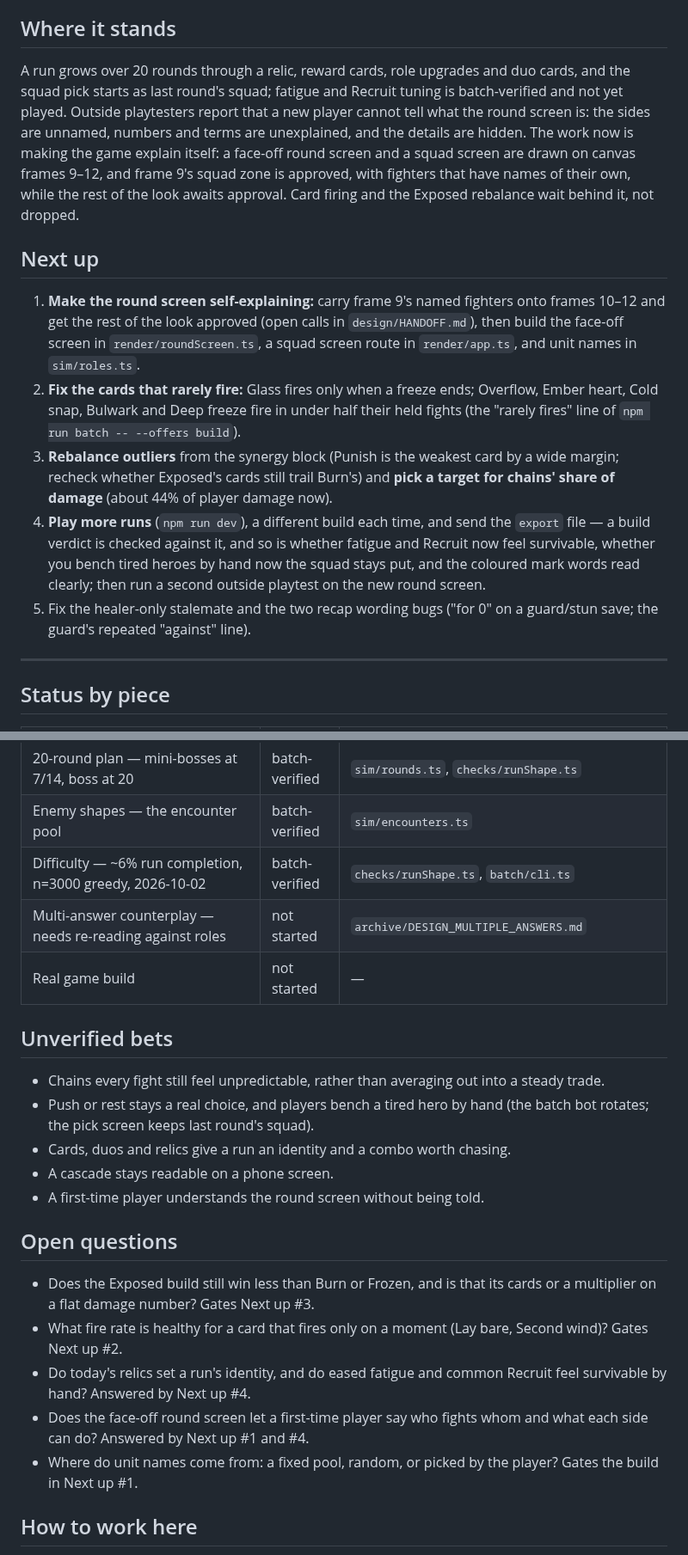
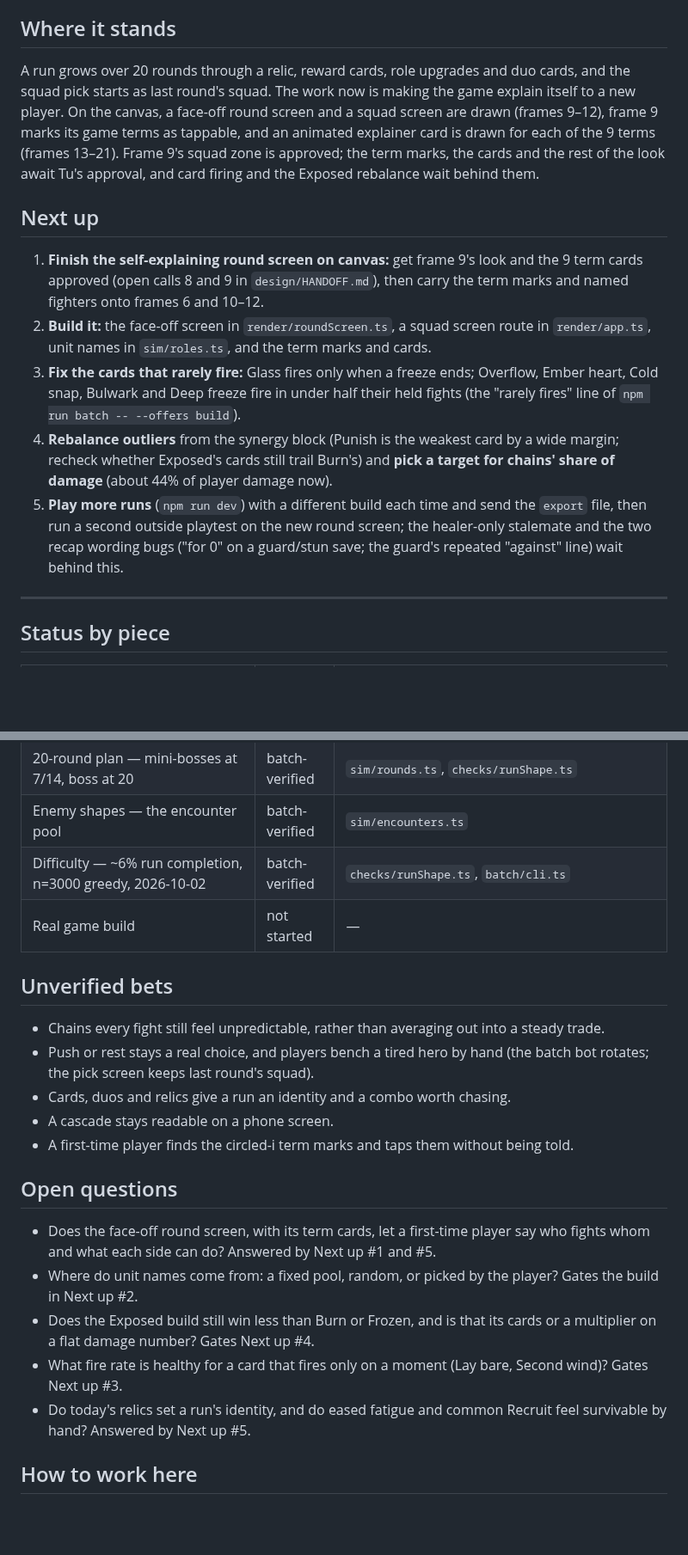
Before and after one commit to tbpz/casual_autobattler, a Markdown page: STATE.md, 2 parts joined by grey strips. Shown at 86% size. Rendered like a GitHub page; blank space fills up the shorter version.

```diff
--- a/STATE.md
+++ b/STATE.md
@@ -22,15 +22,15 @@ A **casual mobile roguelike autobattler**, single-player PvE (hypothesis, not se
 
 ## Where it stands
 
-A run grows over 20 rounds through a relic, reward cards, role upgrades and duo cards, and the squad pick starts as last round's squad; fatigue and Recruit tuning is batch-verified and not yet played. Outside playtesters report that a new player cannot tell what the round screen is: the sides are unnamed, numbers and terms are unexplained, and the details are hidden. The work now is making the game explain itself: a face-off round screen and a squad screen are drawn on canvas frames 9–12, and frame 9's squad zone is approved, with fighters that have names of their own, while the rest of the look awaits approval. Card firing and the Exposed rebalance wait behind it, not dropped.
+A run grows over 20 rounds through a relic, reward cards, role upgrades and duo cards, and the squad pick starts as last round's squad. The work now is making the game explain itself to a new player. On the canvas, a face-off round screen and a squad screen are drawn (frames 9–12), frame 9 marks its game terms as tappable, and an animated explainer card is drawn for each of the 9 terms (frames 13–21). Frame 9's squad zone is approved; the term marks, the cards and the rest of the look await Tu's approval, and card firing and the Exposed rebalance wait behind them.
 
 ## Next up
 
-1. **Make the round screen self-explaining:** carry frame 9's named fighters onto frames 10–12 and get the rest of the look approved (open calls in `design/HANDOFF.md`), then build the face-off screen in `render/roundScreen.ts`, a squad screen route in `render/app.ts`, and unit names in `sim/roles.ts`.
-2. **Fix the cards that rarely fire:** Glass fires only when a freeze ends; Overflow, Ember heart, Cold snap, Bulwark and Deep freeze fire in under half their held fights (the "rarely fires" line of `npm run batch -- --offers build`).
-3. **Rebalance outliers** from the synergy block (Punish is the weakest card by a wide margin; recheck whether Exposed's cards still trail Burn's) and **pick a target for chains' share of damage** (about 44% of player damage now).
-4. **Play more runs** (`npm run dev`), a different build each time, and send the `export` file — a build verdict is checked against it, and so is whether fatigue and Recruit now feel survivable, whether you bench tired heroes by hand now the squad stays put, and the coloured mark words read clearly; then run a second outside playtest on the new round screen.
-5. Fix the healer-only stalemate and the two recap wording bugs ("for 0" on a guard/stun save; the guard's repeated "against" line).
+1. **Finish the self-explaining round screen on canvas:** get frame 9's look and the 9 term cards approved (open calls 8 and 9 in `design/HANDOFF.md`), then carry the term marks and named fighters onto frames 6 and 10–12.
+2. **Build it:** the face-off screen in `render/roundScreen.ts`, a squad screen route in `render/app.ts`, unit names in `sim/roles.ts`, and the term marks and cards.
+3. **Fix the cards that rarely fire:** Glass fires only when a freeze ends; Overflow, Ember heart, Cold snap, Bulwark and Deep freeze fire in under half their held fights (the "rarely fires" line of `npm run batch -- --offers build`).
+4. **Rebalance outliers** from the synergy block (Punish is the weakest card by a wide margin; recheck whether Exposed's cards still trail Burn's) and **pick a target for chains' share of damage** (about 44% of player damage now).
+5. **Play more runs** (`npm run dev`) with a different build each time and send the `export` file, then run a second outside playtest on the new round screen; the healer-only stalemate and the two recap wording bugs ("for 0" on a guard/stun save; the guard's repeated "against" line) wait behind this.
 
 ---
 
@@ -63,7 +64,6 @@ A run grows over 20 rounds through a relic, reward cards, role upgrades and duo
 | 20-round plan — mini-bosses at 7/14, boss at 20 | batch-verified | `sim/rounds.ts`, `checks/runShape.ts` |
 | Enemy shapes — the encounter pool | batch-verified | `sim/encounters.ts` |
 | Difficulty — ~6% run completion, n=3000 greedy, 2026-10-02 | batch-verified | `checks/runShape.ts`, `batch/cli.ts` |
-| Multi-answer counterplay — needs re-reading against roles | not started | `archive/DESIGN_MULTIPLE_ANSWERS.md` |
 | Real game build | not started | — |
 
 ## Unverified bets
@@ -72,15 +72,15 @@ A run grows over 20 rounds through a relic, reward cards, role upgrades and duo
 - Push or rest stays a real choice, and players bench a tired hero by hand (the batch bot rotates; the pick screen keeps last round's squad).
 - Cards, duos and relics give a run an identity and a combo worth chasing.
 - A cascade stays readable on a phone screen.
-- A first-time player understands the round screen without being told.
+- A first-time player finds the circled-i term marks and taps them without being told.
 
 ## Open questions
 
-- Does the Exposed build still win less than Burn or Frozen, and is that its cards or a multiplier on a flat damage number? Gates Next up #3.
-- What fire rate is healthy for a card that fires only on a moment (Lay bare, Second wind)? Gates Next up #2.
-- Do today's relics set a run's identity, and do eased fatigue and common Recruit feel survivable by hand? Answered by Next up #4.
-- Does the face-off round screen let a first-time player say who fights whom and what each side can do? Answered by Next up #1 and #4.
-- Where do unit names come from: a fixed pool, random, or picked by the player? Gates the build in Next up #1.
+- Does the face-off round screen, with its term cards, let a first-time player say who fights whom and what each side can do? Answered by Next up #1 and #5.
+- Where do unit names come from: a fixed pool, random, or picked by the player? Gates the build in Next up #2.
+- Does the Exposed build still win less than Burn or Frozen, and is that its cards or a multiplier on a flat damage number? Gates Next up #4.
+- What fire rate is healthy for a card that fires only on a moment (Lay bare, Second wind)? Gates Next up #3.
+- Do today's relics set a run's identity, and do eased fatigue and common Recruit feel survivable by hand? Answered by Next up #5.
 
 ## How to work here
 
```
Also changed, not shown: other parts of STATE.md (+5 -4 lines), DECISIONS.md (+24 -0 lines).
